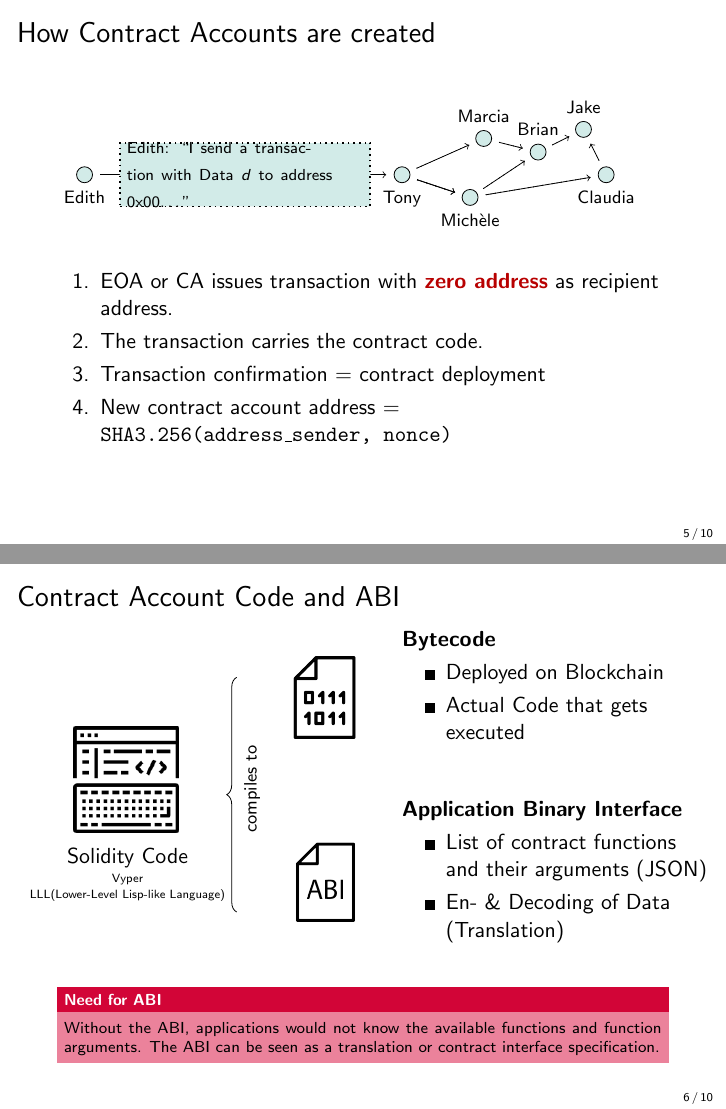
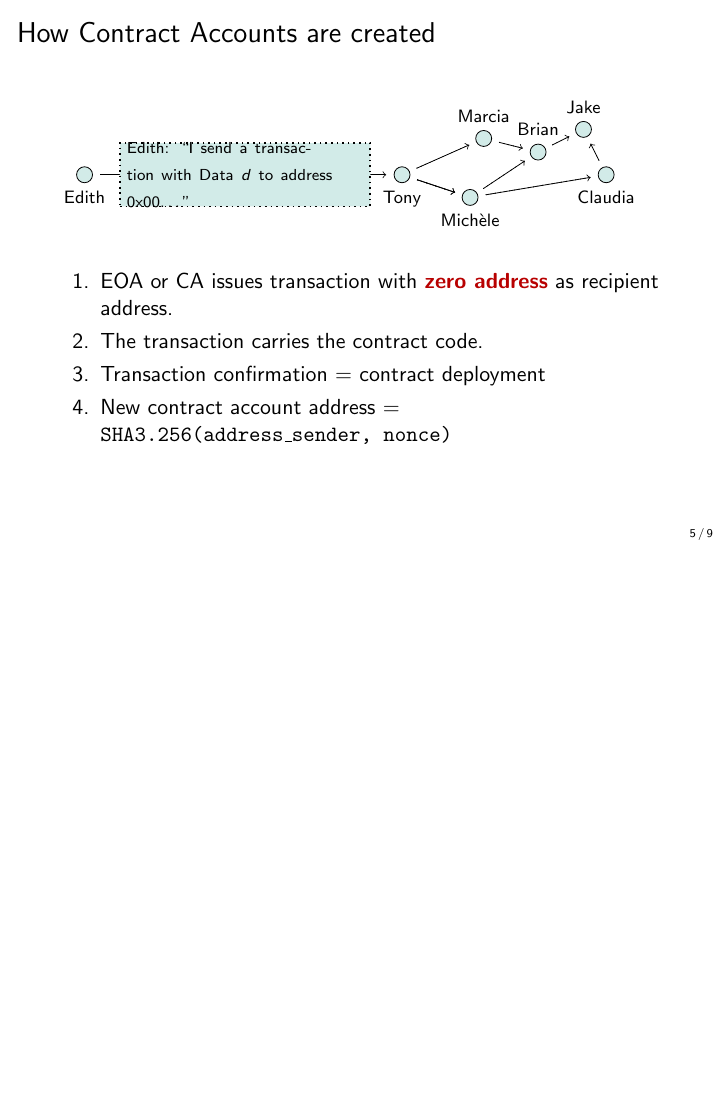
Before and after one commit to cifunibas/Smart-Contracts-DeFi, LaTeX slides (slides/account_model.tex): pages 6 and 7 of 11 before the commit and page 6 of 10 after it, the two joined at a grey line, the shorter picture padded with empty space. Compiled offline with pdfLaTeX; a LaTeX package or settings file that is missing is left out.

Commit message:
Remove contract code and abi slide

```diff
--- a/slides/account_model.tex
+++ b/slides/account_model.tex
@@ -156,38 +156,6 @@ No checksum encoding $\rightarrow$ Typos were a severe problem. \\
 \end{frame}
 %%%
 
-
-%%%
-\begin{frame}{Contract Account Code and ABI}
-	\begin{columns}[T]
-		\begin{column}{0.6\textwidth}
-			\begin{figure}[h!]
-				\center
-					\input{../assets/figures/CA_and_ABI.tex}
-			\end{figure}\vspace{1em}
-		\end{column}
-		\begin{column}{0.5\textwidth}
-			\textbf{Bytecode}
-				\begin{itemize}
-					\item Deployed on Blockchain
-					\item Actual Code that gets executed
-				\end{itemize}
-		\vspace{2em}
-			\textbf{Application Binary Interface}
-				\begin{itemize}
-					\item List of contract functions and their arguments (JSON)
-					\item En- \& Decoding of Data (Translation)
-				\end{itemize}
-		\end{column}
-	\end{columns}
-\vspace{1em}
-	\begin{keytakeaway}{Need for ABI}
-		 Without the ABI, applications would not know the available functions and function arguments. The ABI can be seen as a translation or contract interface specification.
-	\end{keytakeaway}
-\end{frame}
-%%%
-
-
 %%%
 \begin{frame}{Account-based Model vs. UTXO-based Model}
 	The account-based model may be more intuitive at first, however, it does have some drawbacks compared to the UTXO model. \\
```
